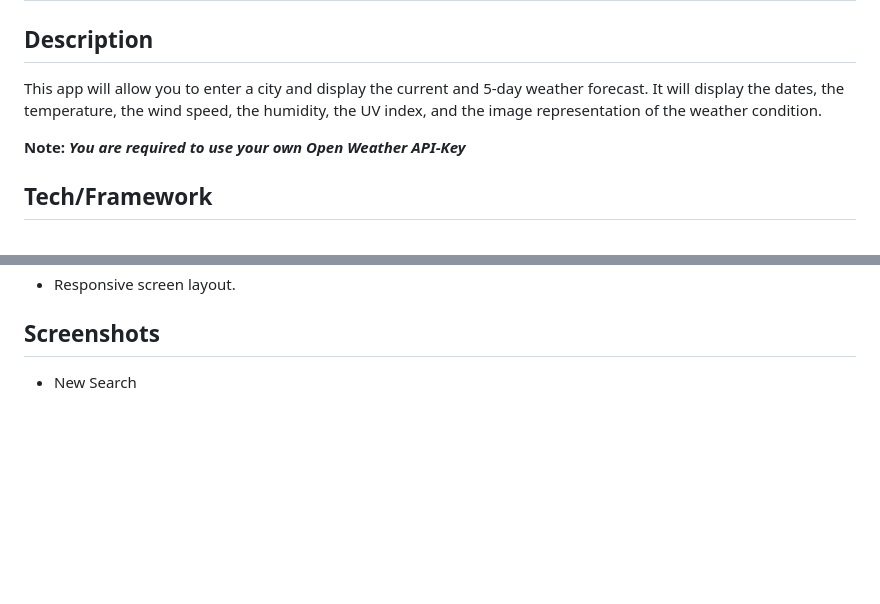
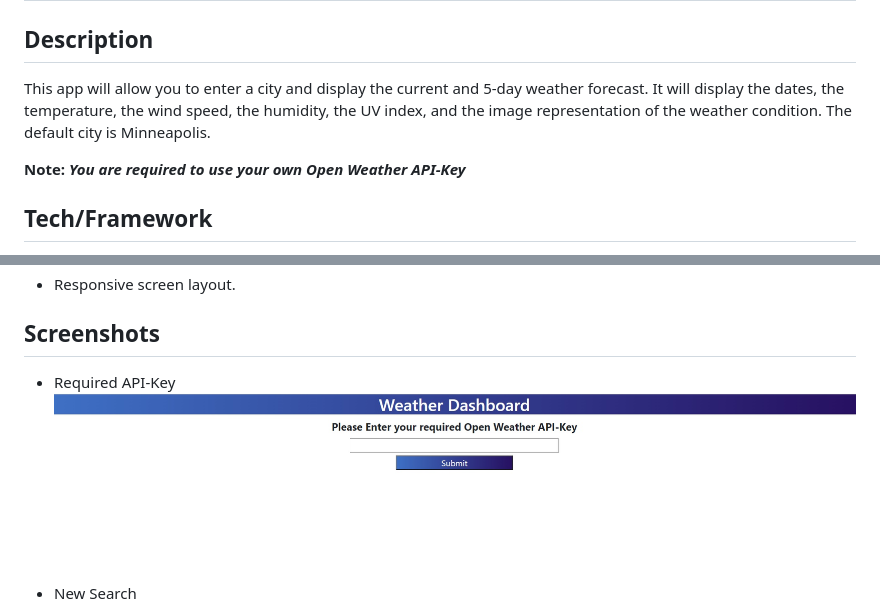
Before and after one commit to jojobautistaum/weather-dashboard, a Markdown page: README.md, 2 parts joined by grey strips. Rendered like a GitHub page; pictures changed too: assets/images/apikey-required.jpg (added); blank space fills up the shorter version.

Commit message:
updated README to reflect the added requirement of API-key from the user

```diff
--- a/README.md
+++ b/README.md
@@ -1,7 +1,7 @@
 # Weather Dashboard
 
 ## Description
-This app will allow you to enter a city and display the current and 5-day weather forecast. It will display the dates, the temperature, the wind speed, the humidity, the UV index, and the image representation of the weather condition.
+This app will allow you to enter a city and display the current and 5-day weather forecast. It will display the dates, the temperature, the wind speed, the humidity, the UV index, and the image representation of the weather condition. The default city is Minneapolis.
 
 **Note:** ***You are required to use your own Open Weather API-Key***
 
@@ -26,6 +26,7 @@ This app will allow you to enter a city and display the current and 5-day weathe
 * Responsive screen layout.
 
 ## Screenshots
+* Required API-Key <br/> ![API Key](./assets/images/apikey-required.jpg)
 * New Search <br/> ![Search City Name](./assets/images/new-search.jpg)
 * Recently searched city sample 1 <br/> ![Recent City 1](./assets/images/recent-city1.jpg)
 * Recently searched city sample 2 <br/> ![Recent City 1](./assets/images/recent-city2.jpg)
```
